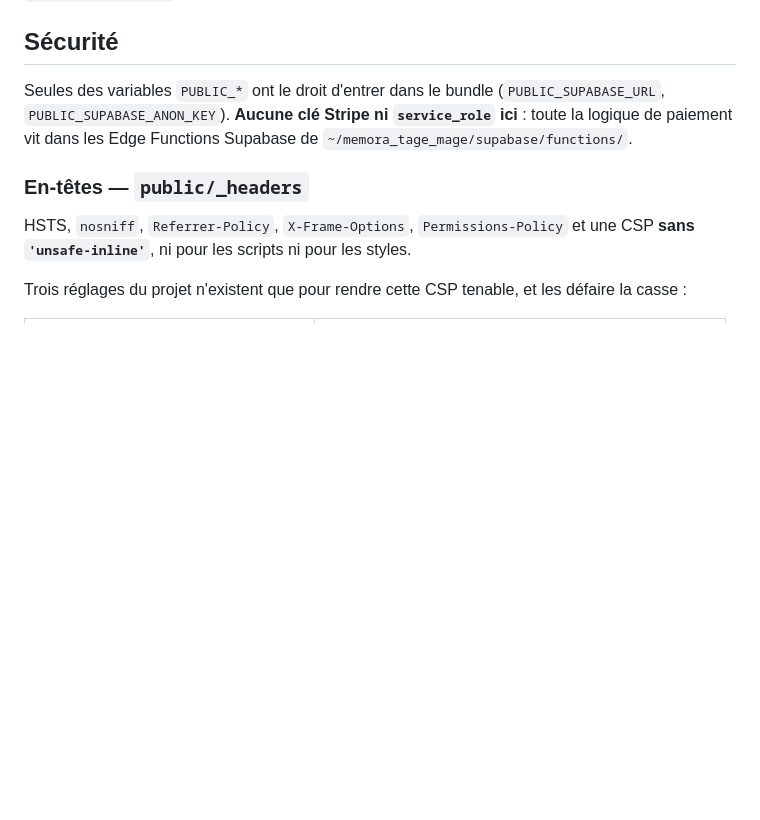
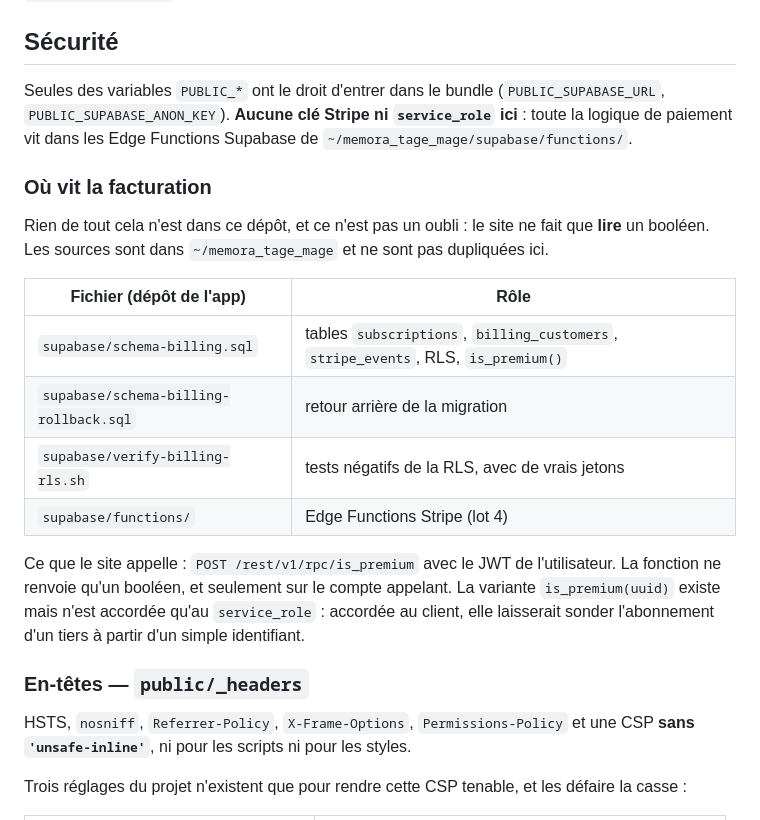
Before and after one commit to BNJ02/tagepocket-landing, a Markdown page: README.md, the part around the change. GitHub-like rendering; blank space fills up the shorter version.

Commit message:
docs(site): pointer vers le schéma de facturation du dépôt de l'app
SCRUM-199. Le site ne fait que lire `is_premium()` ; les tables, la RLS et les
Edge Functions vivent dans ~/memora_tage_mage et ne sont pas dupliquées ici.

Co-Authored-By: Claude Opus 5 <noreply@anthropic.com>
Claude-Session: https://claude.ai/code/session_01KpkHru5wFpQdsVb6XAeC9y

```diff
--- a/README.md
+++ b/README.md
@@ -346,6 +346,25 @@ Seules des variables `PUBLIC_*` ont le droit d'entrer dans le bundle
 `service_role` ici** : toute la logique de paiement vit dans les Edge Functions
 Supabase de `~/memora_tage_mage/supabase/functions/`.
 
+### Où vit la facturation
+
+Rien de tout cela n'est dans ce dépôt, et ce n'est pas un oubli : le site ne
+fait que **lire** un booléen. Les sources sont dans `~/memora_tage_mage` et ne
+sont pas dupliquées ici.
+
+| Fichier (dépôt de l'app) | Rôle |
+|---|---|
+| `supabase/schema-billing.sql` | tables `subscriptions`, `billing_customers`, `stripe_events`, RLS, `is_premium()` |
+| `supabase/schema-billing-rollback.sql` | retour arrière de la migration |
+| `supabase/verify-billing-rls.sh` | tests négatifs de la RLS, avec de vrais jetons |
+| `supabase/functions/` | Edge Functions Stripe (lot 4) |
+
+Ce que le site appelle : `POST /rest/v1/rpc/is_premium` avec le JWT de
+l'utilisateur. La fonction ne renvoie qu'un booléen, et seulement sur le compte
+appelant. La variante `is_premium(uuid)` existe mais n'est accordée qu'au
+`service_role` : accordée au client, elle laisserait sonder l'abonnement d'un
+tiers à partir d'un simple identifiant.
+
 ### En-têtes — `public/_headers`
 
 HSTS, `nosniff`, `Referrer-Policy`, `X-Frame-Options`, `Permissions-Policy` et
```
